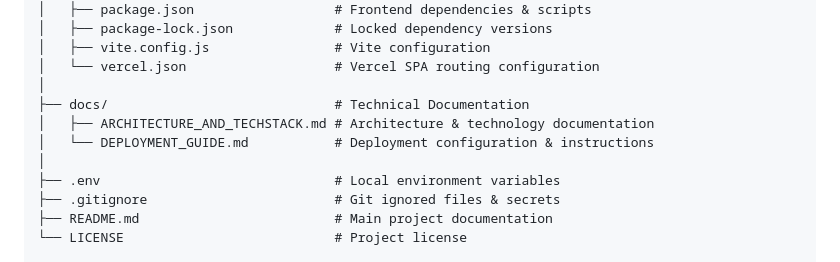
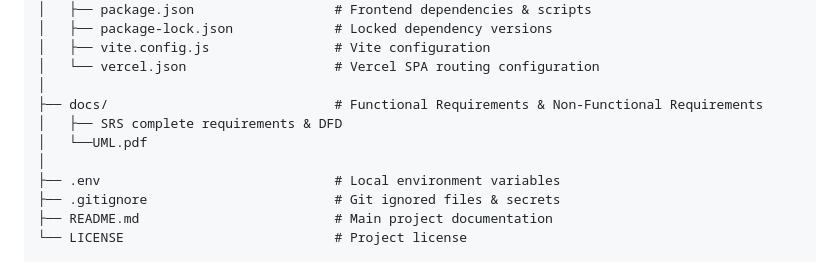
Before and after one commit to kailashbi/Education-mentorship, a Markdown page: README.md, the part around the change. Rendered like a GitHub page.

Commit message:
Revise docs section in README for clarity
Updated documentation structure to reflect functional and non-functional requirements.

```diff
--- a/README.md
+++ b/README.md
@@ -207,9 +207,9 @@ Education-mentorship/
 │   ├── vite.config.js                # Vite configuration
 │   └── vercel.json                   # Vercel SPA routing configuration
 │
-├── docs/                             # Technical Documentation
-│   ├── ARCHITECTURE_AND_TECHSTACK.md # Architecture & technology documentation
-│   └── DEPLOYMENT_GUIDE.md           # Deployment configuration & instructions
+├── docs/                             # Functional Requirements & Non-Functional Requirements
+│   ├── SRS complete requirements & DFD
+│   └──UML.pdf
 │
 ├── .env                              # Local environment variables
 ├── .gitignore                        # Git ignored files & secrets
```
